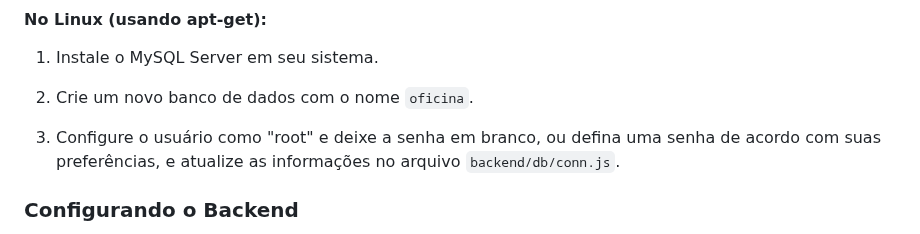
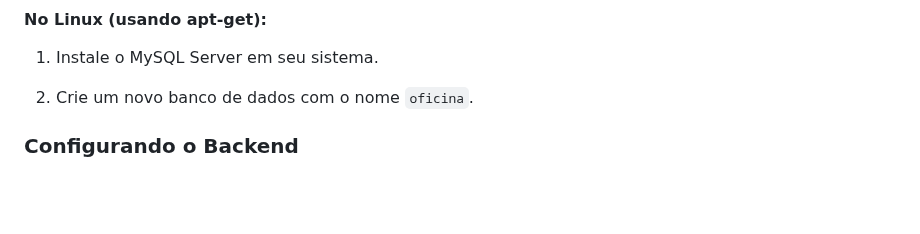
Before and after one commit to xgui0272/Oficina2.0_backend_laravel, a Markdown page: README.md, the part around the change. Drawn GitHub-style; blank space fills up the shorter version.

```diff
--- a/README.md
+++ b/README.md
@@ -57,8 +57,6 @@ Siga estas etapas para configurar e executar o projeto em sua máquina local:
 
 2. Crie um novo banco de dados com o nome `oficina`.
 
-3. Configure o usuário como "root" e deixe a senha em branco, ou defina uma senha de acordo com suas preferências, e atualize as informações no arquivo `backend/db/conn.js`.
-
 ### Configurando o Backend
 
 1. Navegue até a pasta `backend`.
```
